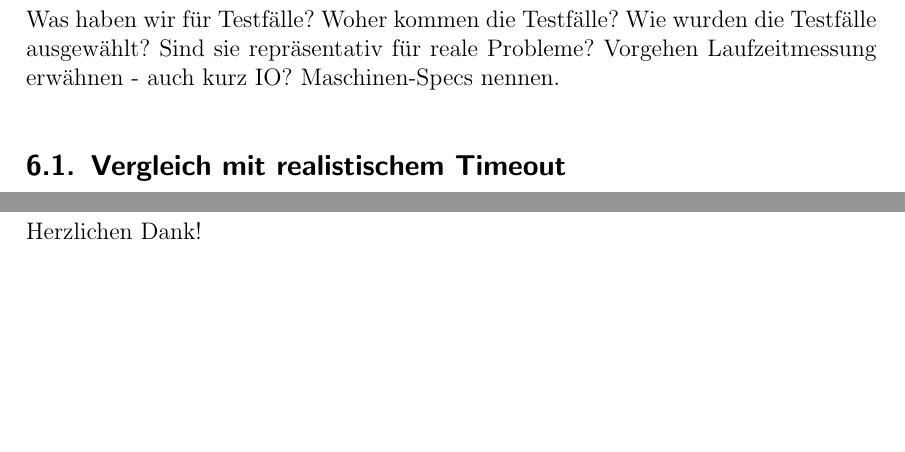
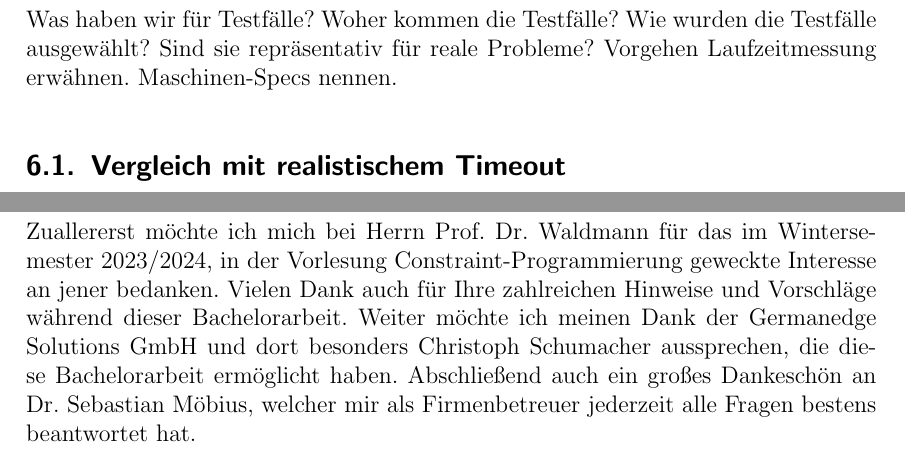
Before and after one commit to bruderj15/bachelor-thesis-pressplanning, a LaTeX document (src/main.tex, which reads src/Sections/Auswertung.tex, src/Sections/Danksagung.tex): two parts of pages 10 and 14 of 15, joined at a grey line, cut so that both start at the same text, the shorter picture padded with empty space. Compiled offline with pdfLaTeX.

Commit message:
danksagung hinzugefügt

```diff
--- a/src/Sections/Auswertung.tex
+++ b/src/Sections/Auswertung.tex
@@ -4,7 +4,7 @@ Was haben wir für Testfälle?
 Woher kommen die Testfälle?
 Wie wurden die Testfälle ausgewählt?
 Sind sie repräsentativ für reale Probleme?
-Vorgehen Laufzeitmessung erwähnen - auch kurz IO?
+Vorgehen Laufzeitmessung erwähnen.
 Maschinen-Specs nennen.
 
 \section{Vergleich mit realistischem Timeout}
--- a/src/Sections/Danksagung.tex
+++ b/src/Sections/Danksagung.tex
@@ -1,4 +1,10 @@
 \chapter*{Danksagung}
 \label{sec:Danksagung}
 
-Herzlichen Dank!
+Zuallererst möchte ich mich bei Herrn Prof. Dr. Waldmann für das im Wintersemester 2023/2024,
+in der Vorlesung Constraint-Programmierung geweckte Interesse an jener bedanken.
+Vielen Dank auch für Ihre zahlreichen Hinweise und Vorschläge während dieser Bachelorarbeit.
+Weiter möchte ich meinen Dank der Germanedge Solutions GmbH und dort besonders Christoph Schumacher aussprechen,
+die diese Bachelorarbeit ermöglicht haben.
+Abschließend auch ein großes Dankeschön an Dr. Sebastian Möbius, welcher mir als Firmenbetreuer jederzeit alle
+Fragen bestens beantwortet hat.
```
Also changed, not shown: src/Sections/Implementierung.tex (+2 -1 lines), out/main.pdf.
